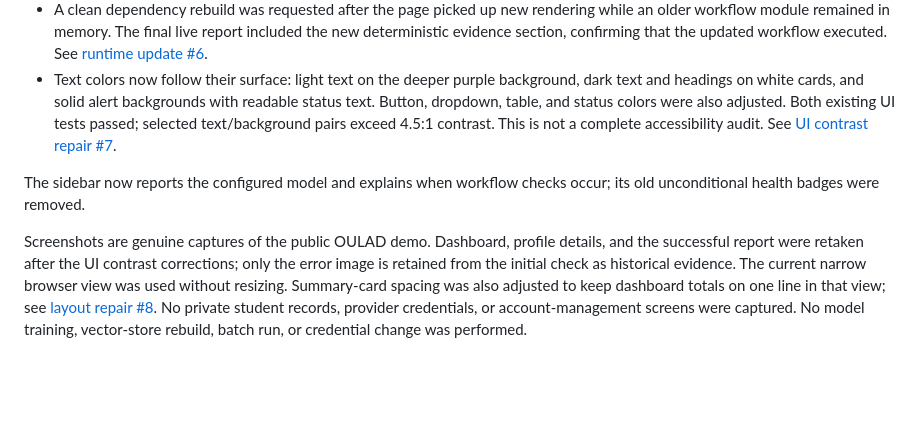
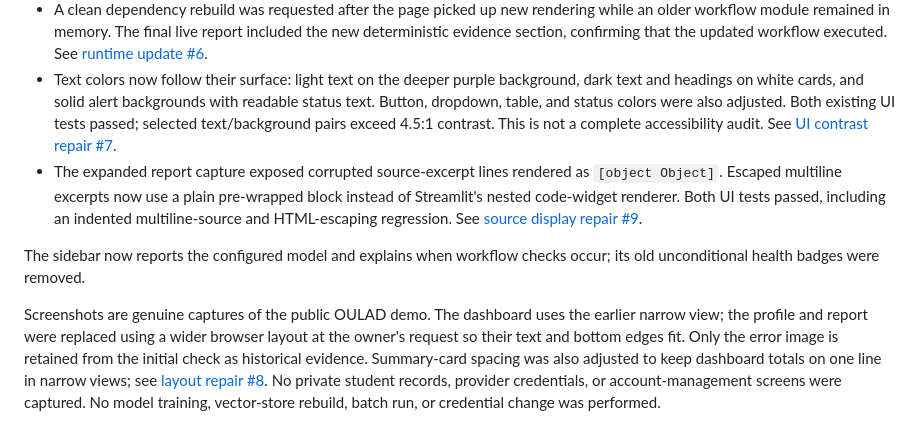
Before and after one commit to KhuzaimaHassan/AI-Academic-Mentor, a Markdown page: docs/LIVE_APP_CHECK_2026-11-02.md, the part around one of its changes. Drawn GitHub-style; blank space fills up the shorter version.

```diff
--- a/docs/LIVE_APP_CHECK_2026-11-02.md
+++ b/docs/LIVE_APP_CHECK_2026-11-02.md
@@ -69,7 +69,8 @@ The initial provider response stated that the configured model did not exist or
 - Generated reports include the actual prediction and retrieved excerpts. Prompts distinguish facts from open questions and prohibit invented contacts, dates, and personal circumstances. Markdown tables render as tables. These constraints reduce observed problems but do not certify every generated claim. See [report presentation repair #5](https://github.com/KhuzaimaHassan/AI-Academic-Mentor/pull/5).
 - A clean dependency rebuild was requested after the page picked up new rendering while an older workflow module remained in memory. The final live report included the new deterministic evidence section, confirming that the updated workflow executed. See [runtime update #6](https://github.com/KhuzaimaHassan/AI-Academic-Mentor/pull/6).
 - Text colors now follow their surface: light text on the deeper purple background, dark text and headings on white cards, and solid alert backgrounds with readable status text. Button, dropdown, table, and status colors were also adjusted. Both existing UI tests passed; selected text/background pairs exceed 4.5:1 contrast. This is not a complete accessibility audit. See [UI contrast repair #7](https://github.com/KhuzaimaHassan/AI-Academic-Mentor/pull/7).
+- The expanded report capture exposed corrupted source-excerpt lines rendered as `[object Object]`. Escaped multiline excerpts now use a plain pre-wrapped block instead of Streamlit's nested code-widget renderer. Both UI tests passed, including an indented multiline-source and HTML-escaping regression. See [source display repair #9](https://github.com/KhuzaimaHassan/AI-Academic-Mentor/pull/9).
 
 The sidebar now reports the configured model and explains when workflow checks occur; its old unconditional health badges were removed.
 
-Screenshots are genuine captures of the public OULAD demo. Dashboard, profile details, and the successful report were retaken after the UI contrast corrections; only the error image is retained from the initial check as historical evidence. The current narrow browser view was used without resizing. Summary-card spacing was also adjusted to keep dashboard totals on one line in that view; see [layout repair #8](https://github.com/KhuzaimaHassan/AI-Academic-Mentor/pull/8). No private student records, provider credentials, or account-management screens were captured. No model training, vector-store rebuild, batch run, or credential change was performed.
+Screenshots are genuine captures of the public OULAD demo. The dashboard uses the earlier narrow view; the profile and report were replaced using a wider browser layout at the owner's request so their text and bottom edges fit. Only the error image is retained from the initial check as historical evidence. Summary-card spacing was also adjusted to keep dashboard totals on one line in narrow views; see [layout repair #8](https://github.com/KhuzaimaHassan/AI-Academic-Mentor/pull/8). No private student records, provider credentials, or account-management screens were captured. No model training, vector-store rebuild, batch run, or credential change was performed.
```
Also changed, not shown: other parts of docs/LIVE_APP_CHECK_2026-11-02.md (+3 -3 lines), README.md (+7 -3 lines), docs/images/02-student-profile.jpg, docs/images/04-successful-mentor-report.jpg.
